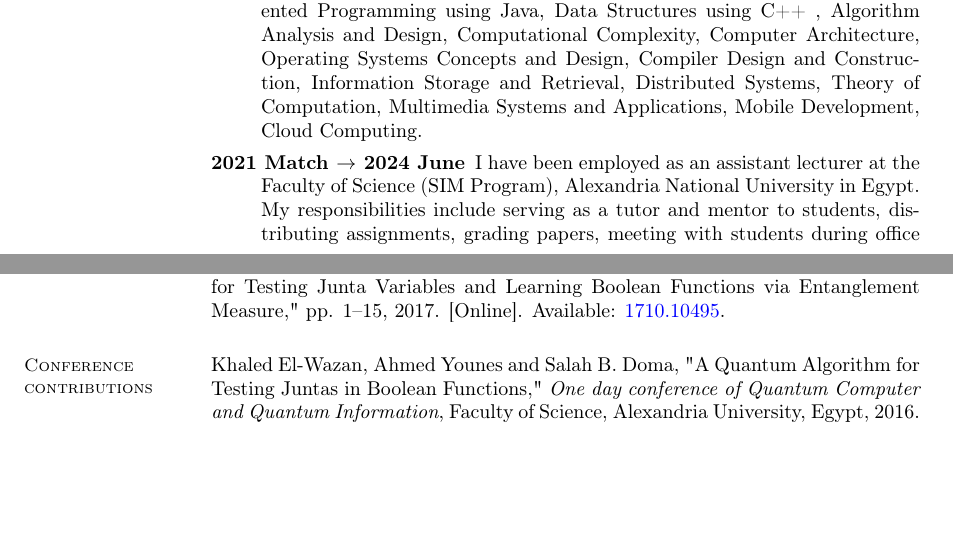
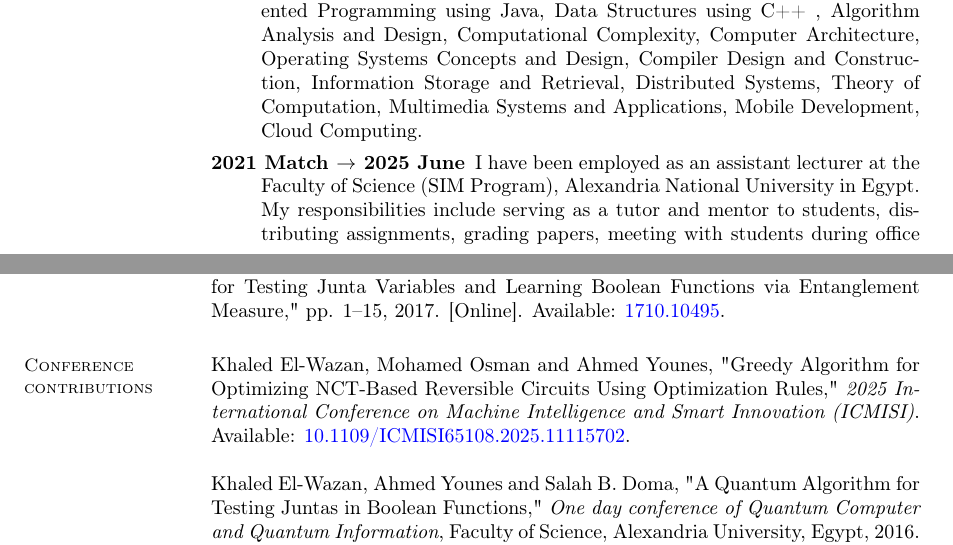
Before and after one commit to KhaledElwazan/my_academic_cv, a LaTeX CV (cv.tex): two parts of pages 1 and 3 of 3, joined at a grey line, cut so that both start at the same text, the shorter picture padded with empty space. Compiled offline with pdfLaTeX.

Commit message:
update conference contribution and employment

```diff
--- a/cv.tex
+++ b/cv.tex
@@ -80,23 +80,23 @@ linkcolor=blue, citecolor=blue, urlcolor=blue]{hyperref}
 
 		\item[2013 July $\rightarrow$ Present]  I have been employed as a research and assistant lecturer at the Faculty of Science, Alexandria University in Egypt. My responsibilities include conducting academic research, serving as a tutor and mentor to students, distributing assignments, grading papers, meeting with students during office hours, assisting professors in developing course plans, teaching undergraduate courses, and maintaining records of attendance and student performance.
 
-			\emph{Courses}: Discrete Structures, Structured Programming using C, Object Oriented Programming using Java, Data Structures using C++ , Algorithm Analysis and Design, Computational Complexity, Computer Architecture, Operating Systems Concepts and Design, Compiler Design and Construction, Information Storage and Retrieval, Distributed Systems, Theory of Computation, Multimedia Systems and Applications, Mobile Development, Cloud Computing.
+		      \emph{Courses}: Discrete Structures, Structured Programming using C, Object Oriented Programming using Java, Data Structures using C++ , Algorithm Analysis and Design, Computational Complexity, Computer Architecture, Operating Systems Concepts and Design, Compiler Design and Construction, Information Storage and Retrieval, Distributed Systems, Theory of Computation, Multimedia Systems and Applications, Mobile Development, Cloud Computing.
 
-		\item[2021 Match $\rightarrow$ 2024 June] I have been employed as an assistant lecturer at the Faculty of Science (SIM Program), Alexandria National University in Egypt. My responsibilities include serving as a tutor and mentor to students, distributing assignments, grading papers, meeting with students during office hours, assisting professors in developing course plans, teaching undergraduate courses, and maintaining records of attendance and student performance.
+		\item[2021 Match $\rightarrow$ 2025 June] I have been employed as an assistant lecturer at the Faculty of Science (SIM Program), Alexandria National University in Egypt. My responsibilities include serving as a tutor and mentor to students, distributing assignments, grading papers, meeting with students during office hours, assisting professors in developing course plans, teaching undergraduate courses, and maintaining records of attendance and student performance.
 
-			\emph{Courses}: Introduction to Programming, Data Structures and Algorithms, Object Oriented Programming, Multimedia Systems and Applications.
+		      \emph{Courses}: Introduction to Programming, Data Structures and Algorithms, Object Oriented Programming, Multimedia Systems and Applications.
 
 
 		\item[2020 March $\rightarrow$ 2022] Was awarded a funding from the Academy of Scientific Research and Technology (ASRT) for our research project on quantum circuit development and optimization. Our efforts were recognized in the form of publication in a Q2 journal, available at \doi{10.3390/sym13101842}
 
-			\item[2017 July $\rightarrow$ December 2020 ]  Joined a research group at Alexandria University, \href{http://www.sci.p.alexu.edu.eg/~aleqcg/index.html}{Alexandria Quantum Computing Group}.
+		\item[2017 July $\rightarrow$ December 2020 ]  Joined a research group at Alexandria University, \href{http://www.sci.p.alexu.edu.eg/~aleqcg/index.html}{Alexandria Quantum Computing Group}.
 
 
 
 
 		\item[2015 February $\rightarrow$ 2018 July]  I was employed as a teaching assistant at the Faculty of Engineering, Alexandria University in Egypt. My responsibilities included serving as a tutor and mentor to students, distributing assignments, grading papers, meeting with students during office hours, assisting professors in developing course plans, teaching undergraduate courses, and maintaining records of attendance and student performance.
 
-			\emph{Courses}: Multimedia Systems and Applications, Switching Theory.
+		      \emph{Courses}: Multimedia Systems and Applications, Switching Theory.
 
 	\end{description}
 
@@ -142,6 +142,7 @@ linkcolor=blue, citecolor=blue, urlcolor=blue]{hyperref}
 
 	\section{ \mysidestyle Conference contributions}
 
+	Khaled El-Wazan, Mohamed Osman and Ahmed Younes, "Greedy Algorithm for Optimizing NCT-Based Reversible Circuits Using Optimization Rules," \textit{2025 International Conference on Machine Intelligence and Smart Innovation (ICMISI)}. Available: \href{https://ieeexplore.ieee.org/document/11115702}{10.1109/ICMISI65108.2025.11115702}.
 
 	Khaled El-Wazan, Ahmed Younes and Salah B. Doma, "A Quantum Algorithm for Testing Juntas in Boolean Functions," \textit{One day conference of Quantum Computer and Quantum Information}, Faculty of Science, Alexandria University, Egypt, 2016. [Online]. Available: \href{http://arxiv.org/abs/1701.02143}{1701.02143}.
 
```
Also changed, not shown: cv.pdf, 5 other files.
